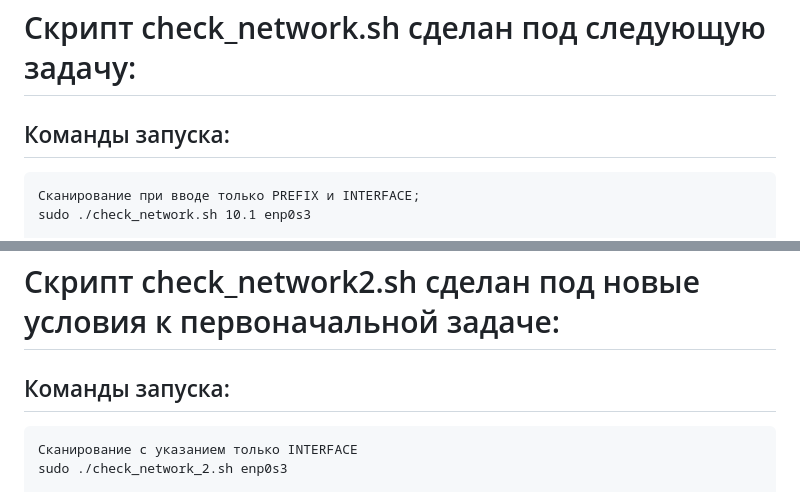
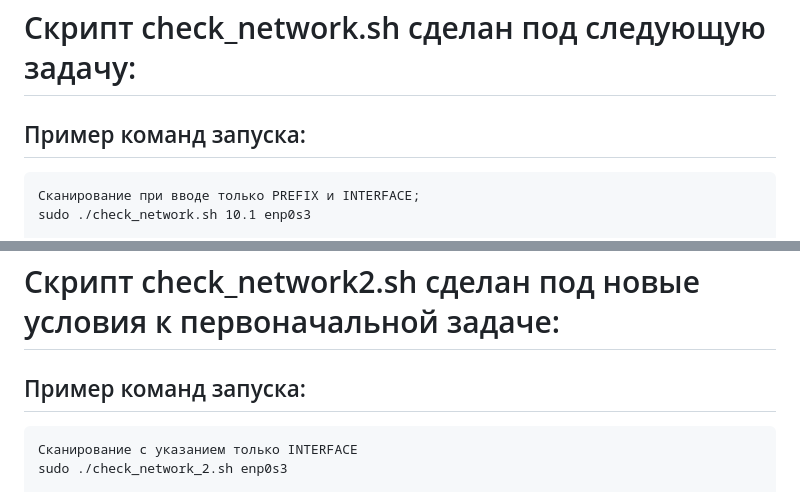
Before and after one commit to IvanChet-4/DevOps_ext, a Markdown page: Module_5/H3/readme.md, 2 parts joined by grey strips. Drawn GitHub-style.

````diff
--- a/Module_5/H3/readme.md
+++ b/Module_5/H3/readme.md
@@ -1,6 +1,6 @@
 # Скрипт check_network.sh сделан под следующую задачу:
 
-## Команды запуска:
+## Пример команд запуска:
 
 ```
 Сканирование при вводе только PREFIX и INTERFACE;
@@ -58,7 +58,7 @@ done
 
 # Скрипт check_network2.sh сделан под новые условия к первоначальной задаче:
 
-## Команды запуска:
+## Пример команд запуска:
 
 ```
 Сканирование с указанием только INTERFACE
````
